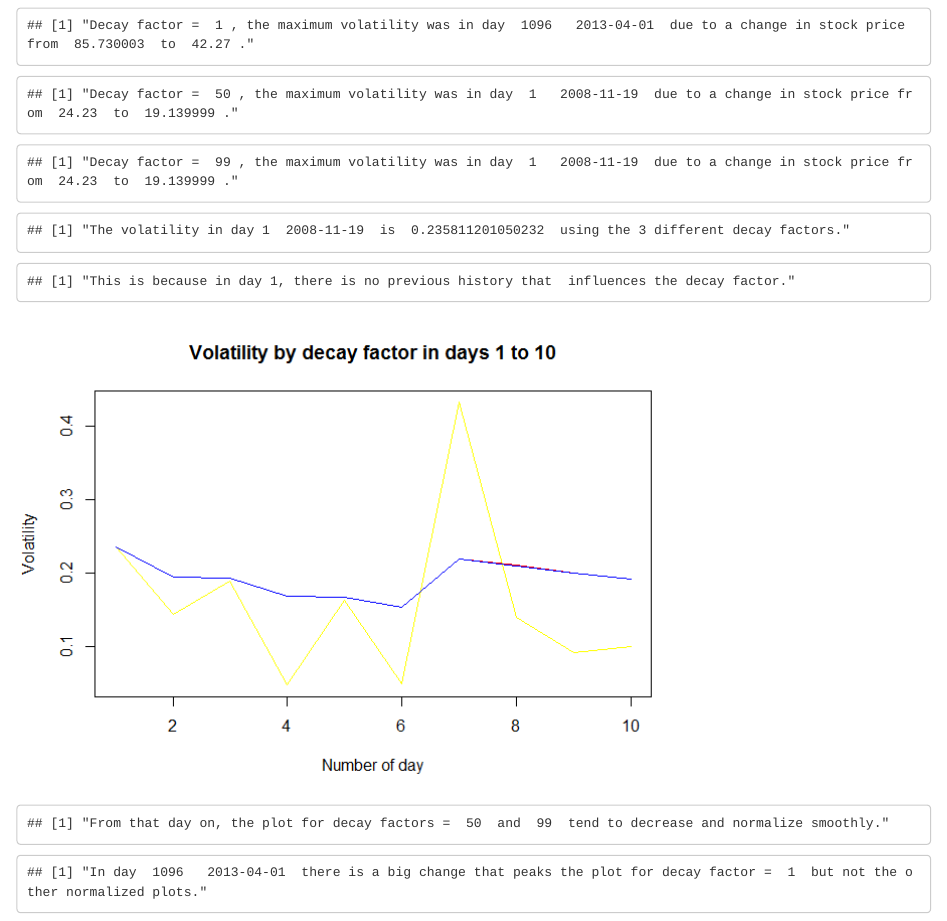
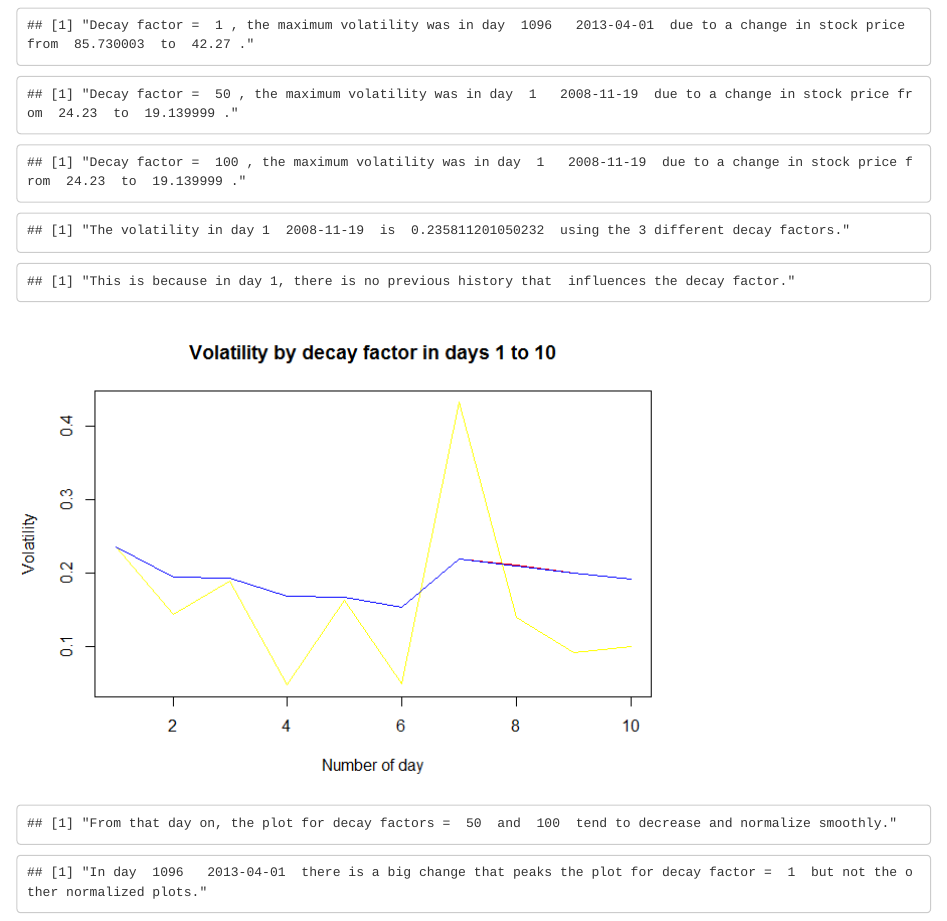
Before and after one commit to josequinonez/U9Case, an R Markdown document (Paper.Rmd): the page in a window 1100 px wide, from 1920 px down. The pictures show the output file Paper.html that the author committed with the source, opened offline.

Commit message:
Decay factor 3 = 100

```diff
--- a/Paper.Rmd
+++ b/Paper.Rmd
@@ -79,7 +79,7 @@ paste("The volatility is ", SNPvol)
 
 DecayFactor1 <- 1   ## High volatility is revealed
 DecayFactor2 <- 50
-DecayFactor3 <- 99 ## Volatility tends to be normalized
+DecayFactor3 <- 100 ## Volatility tends to be normalized
 
 volest1 <- getVol(DecayFactor1,SNPret)
 volest2 <- getVol(DecayFactor2,SNPret)
```
Also changed, not shown: Paper.html, Paper.md, Paper_files/figure-html/unnamed-chunk-7-1.png, Paper_files/figure-html/unnamed-chunk-8-2.png.
